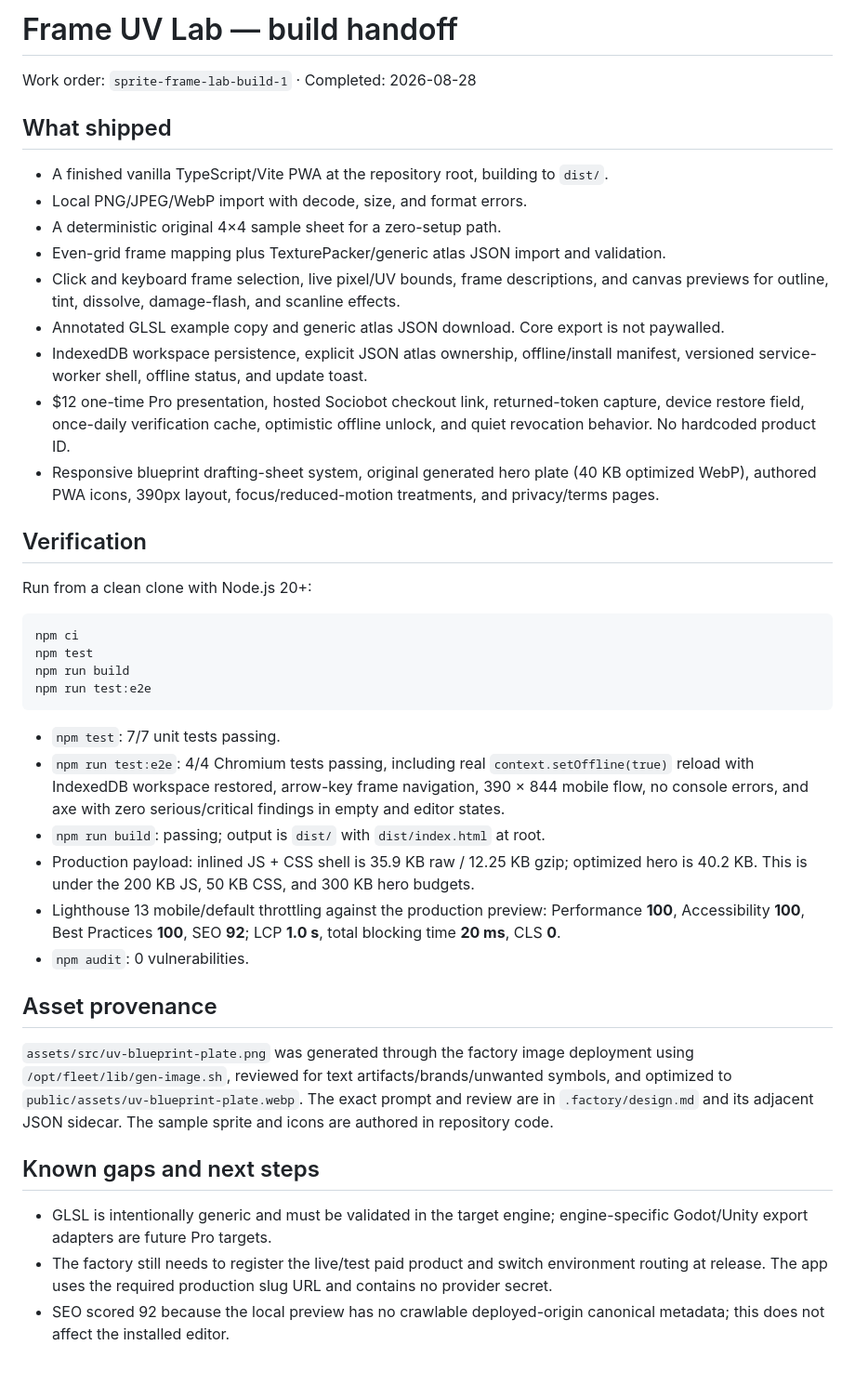
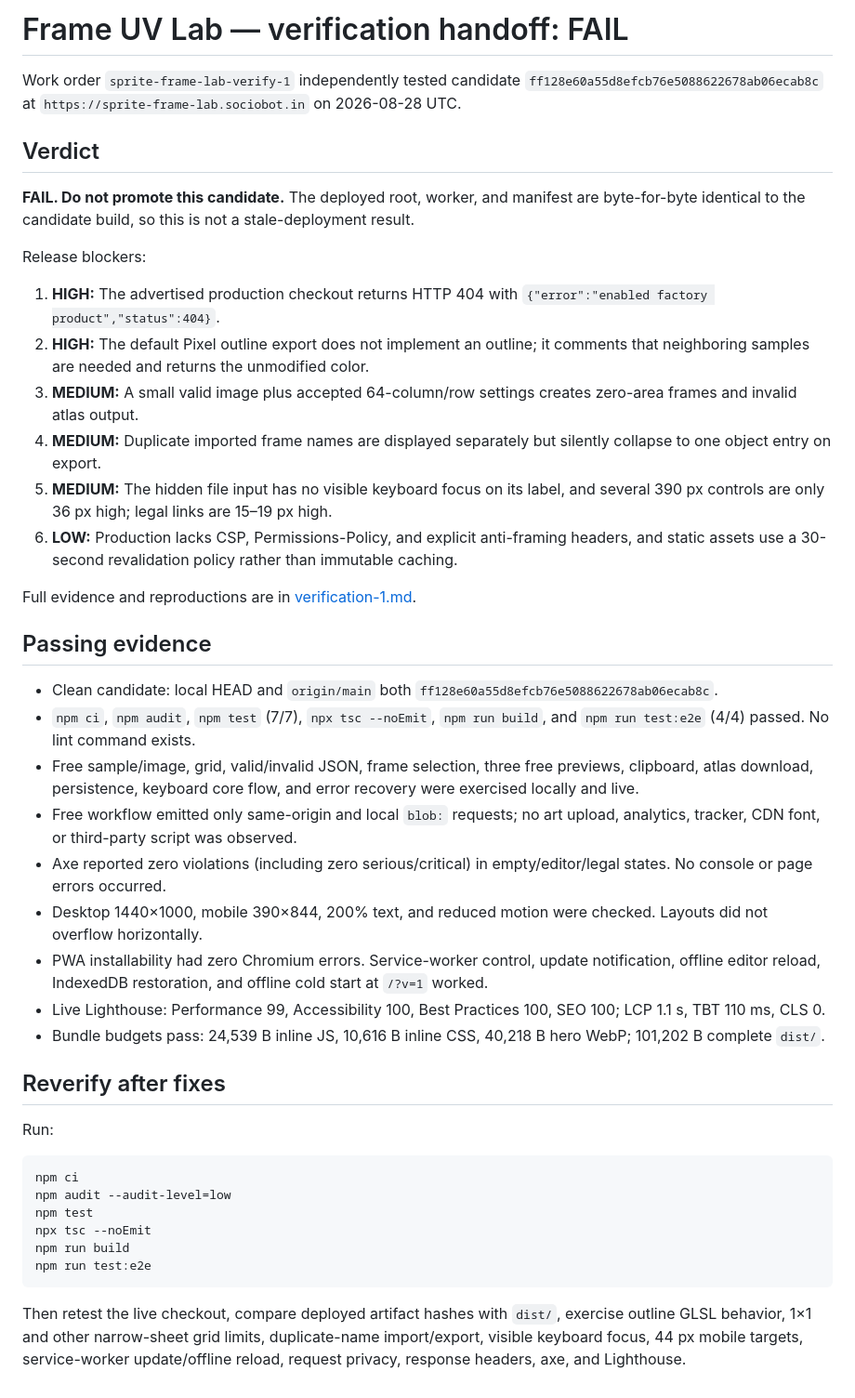
Before and after one commit to B-Divyesh/sf-sprite-frame-lab, a Markdown page: .factory/handoff.md, the part around the change. Shown at 93% size. Rendered like a GitHub page.

Commit message:
docs: record independent QA failure

````diff
--- a/.factory/handoff.md
+++ b/.factory/handoff.md
@@ -1,43 +1,45 @@
-# Frame UV Lab — build handoff
+# Frame UV Lab — verification handoff: FAIL
 
-Work order: `sprite-frame-lab-build-1` · Completed: 2026-08-28
+Work order `sprite-frame-lab-verify-1` independently tested candidate `ff128e60a55d8efcb76e5088622678ab06ecab8c` at `https://sprite-frame-lab.sociobot.in` on 2026-08-28 UTC.
 
-## What shipped
+## Verdict
 
-- A finished vanilla TypeScript/Vite PWA at the repository root, building to `dist/`.
-- Local PNG/JPEG/WebP import with decode, size, and format errors.
-- A deterministic original 4×4 sample sheet for a zero-setup path.
-- Even-grid frame mapping plus TexturePacker/generic atlas JSON import and validation.
-- Click and keyboard frame selection, live pixel/UV bounds, frame descriptions, and canvas previews for outline, tint, dissolve, damage-flash, and scanline effects.
-- Annotated GLSL example copy and generic atlas JSON download. Core export is not paywalled.
-- IndexedDB workspace persistence, explicit JSON atlas ownership, offline/install manifest, versioned service-worker shell, offline status, and update toast.
-- $12 one-time Pro presentation, hosted Sociobot checkout link, returned-token capture, device restore field, once-daily verification cache, optimistic offline unlock, and quiet revocation behavior. No hardcoded product ID.
-- Responsive blueprint drafting-sheet system, original generated hero plate (40 KB optimized WebP), authored PWA icons, 390px layout, focus/reduced-motion treatments, and privacy/terms pages.
+**FAIL. Do not promote this candidate.** The deployed root, worker, and manifest are byte-for-byte identical to the candidate build, so this is not a stale-deployment result.
 
-## Verification
+Release blockers:
 
-Run from a clean clone with Node.js 20+:
+1. **HIGH:** The advertised production checkout returns HTTP 404 with `{"error":"enabled factory product","status":404}`.
+2. **HIGH:** The default Pixel outline export does not implement an outline; it comments that neighboring samples are needed and returns the unmodified color.
+3. **MEDIUM:** A small valid image plus accepted 64-column/row settings creates zero-area frames and invalid atlas output.
+4. **MEDIUM:** Duplicate imported frame names are displayed separately but silently collapse to one object entry on export.
+5. **MEDIUM:** The hidden file input has no visible keyboard focus on its label, and several 390 px controls are only 36 px high; legal links are 15–19 px high.
+6. **LOW:** Production lacks CSP, Permissions-Policy, and explicit anti-framing headers, and static assets use a 30-second revalidation policy rather than immutable caching.
+
+Full evidence and reproductions are in [verification-1.md](verification-1.md).
+
+## Passing evidence
+
+- Clean candidate: local HEAD and `origin/main` both `ff128e60a55d8efcb76e5088622678ab06ecab8c`.
+- `npm ci`, `npm audit`, `npm test` (7/7), `npx tsc --noEmit`, `npm run build`, and `npm run test:e2e` (4/4) passed. No lint command exists.
+- Free sample/image, grid, valid/invalid JSON, frame selection, three free previews, clipboard, atlas download, persistence, keyboard core flow, and error recovery were exercised locally and live.
+- Free workflow emitted only same-origin and local `blob:` requests; no art upload, analytics, tracker, CDN font, or third-party script was observed.
+- Axe reported zero violations (including zero serious/critical) in empty/editor/legal states. No console or page errors occurred.
+- Desktop 1440×1000, mobile 390×844, 200% text, and reduced motion were checked. Layouts did not overflow horizontally.
+- PWA installability had zero Chromium errors. Service-worker control, update notification, offline editor reload, IndexedDB restoration, and offline cold start at `/?v=1` worked.
+- Live Lighthouse: Performance 99, Accessibility 100, Best Practices 100, SEO 100; LCP 1.1 s, TBT 110 ms, CLS 0.
+- Bundle budgets pass: 24,539 B inline JS, 10,616 B inline CSS, 40,218 B hero WebP; 101,202 B complete `dist/`.
+
+## Reverify after fixes
+
+Run:
 
 ```sh
 npm ci
+npm audit --audit-level=low
 npm test
+npx tsc --noEmit
 npm run build
 npm run test:e2e
 ```
 
-- `npm test`: 7/7 unit tests passing.
-- `npm run test:e2e`: 4/4 Chromium tests passing, including real `context.setOffline(true)` reload with IndexedDB workspace restored, arrow-key frame navigation, 390 × 844 mobile flow, no console errors, and axe with zero serious/critical findings in empty and editor states.
-- `npm run build`: passing; output is `dist/` with `dist/index.html` at root.
-- Production payload: inlined JS + CSS shell is 35.9 KB raw / 12.25 KB gzip; optimized hero is 40.2 KB. This is under the 200 KB JS, 50 KB CSS, and 300 KB hero budgets.
-- Lighthouse 13 mobile/default throttling against the production preview: Performance **100**, Accessibility **100**, Best Practices **100**, SEO **92**; LCP **1.0 s**, total blocking time **20 ms**, CLS **0**.
-- `npm audit`: 0 vulnerabilities.
-
-## Asset provenance
-
-`assets/src/uv-blueprint-plate.png` was generated through the factory image deployment using `/opt/fleet/lib/gen-image.sh`, reviewed for text artifacts/brands/unwanted symbols, and optimized to `public/assets/uv-blueprint-plate.webp`. The exact prompt and review are in `.factory/design.md` and its adjacent JSON sidecar. The sample sprite and icons are authored in repository code.
-
-## Known gaps and next steps
-
-- GLSL is intentionally generic and must be validated in the target engine; engine-specific Godot/Unity export adapters are future Pro targets.
-- The factory still needs to register the live/test paid product and switch environment routing at release. The app uses the required production slug URL and contains no provider secret.
-- SEO scored 92 because the local preview has no crawlable deployed-origin canonical metadata; this does not affect the installed editor.
+Then retest the live checkout, compare deployed artifact hashes with `dist/`, exercise outline GLSL behavior, 1×1 and other narrow-sheet grid limits, duplicate-name import/export, visible keyboard focus, 44 px mobile targets, service-worker update/offline reload, request privacy, response headers, axe, and Lighthouse.
````
Also changed, not shown: .factory/verification-1.md (added, +130 -0 lines).
